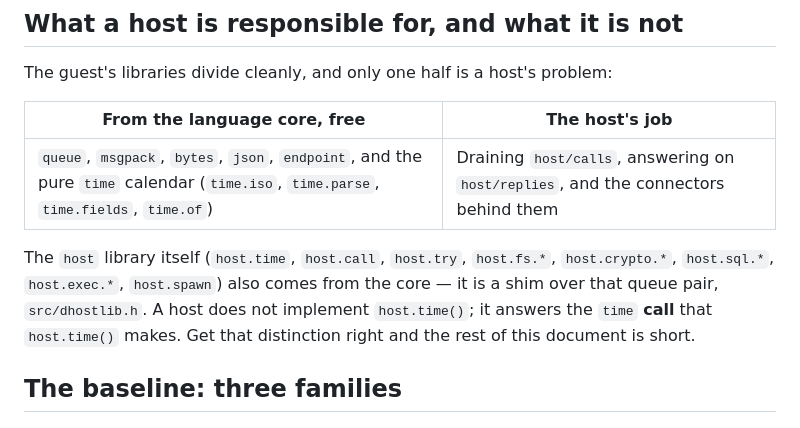
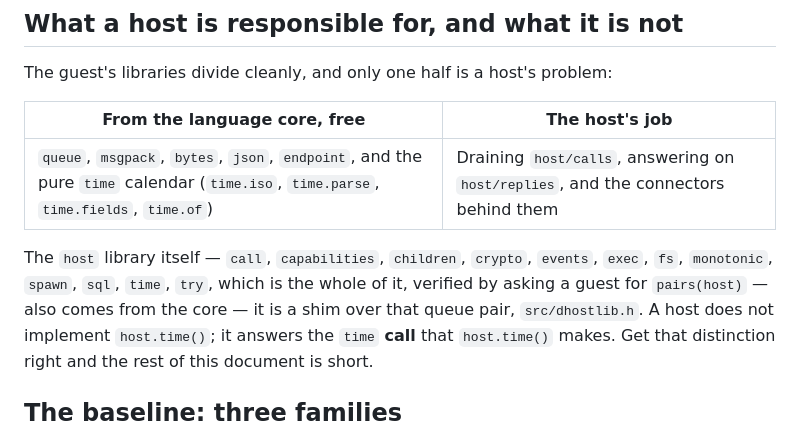
Before and after one commit to Aloecraft-org/diluvium-drt, a Markdown page: doc/HostBaseline.md, the part around one of its changes. Rendered like a GitHub page.

```diff
--- a/doc/HostBaseline.md
+++ b/doc/HostBaseline.md
@@ -24,9 +24,10 @@ The guest's libraries divide cleanly, and only one half is a host's problem:
 |---|---|
 | `queue`, `msgpack`, `bytes`, `json`, `endpoint`, and the pure `time` calendar (`time.iso`, `time.parse`, `time.fields`, `time.of`) | Draining `host/calls`, answering on `host/replies`, and the connectors behind them |
 
-The `host` library itself (`host.time`, `host.call`, `host.try`, `host.fs.*`,
-`host.crypto.*`, `host.sql.*`, `host.exec.*`, `host.spawn`) also comes from
-the core — it is a shim over that queue pair, `src/dhostlib.h`. A host does
+The `host` library itself — `call`, `capabilities`, `children`, `crypto`,
+`events`, `exec`, `fs`, `monotonic`, `spawn`, `sql`, `time`, `try`, which is
+the whole of it, verified by asking a guest for `pairs(host)` — also comes
+from the core — it is a shim over that queue pair, `src/dhostlib.h`. A host does
 not implement `host.time()`; it answers the `time` **call** that
 `host.time()` makes. Get that distinction right and the rest of this
 document is short.
```
Also changed, not shown: other parts of doc/HostBaseline.md (+43 -0 lines).
